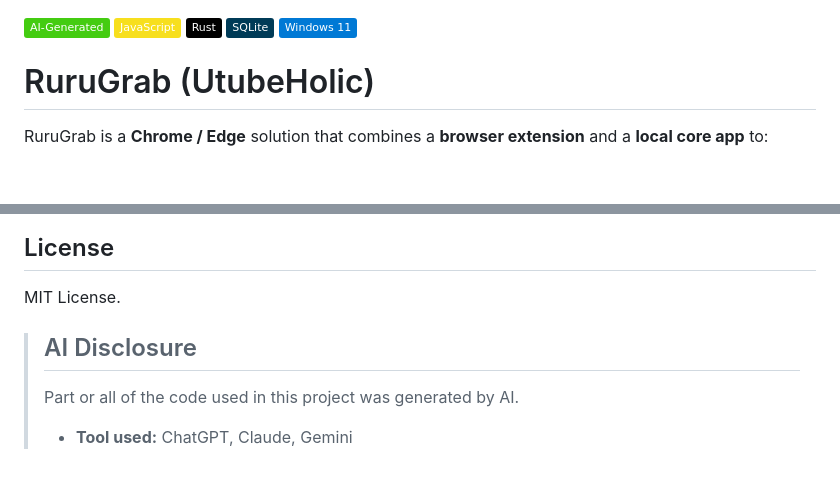
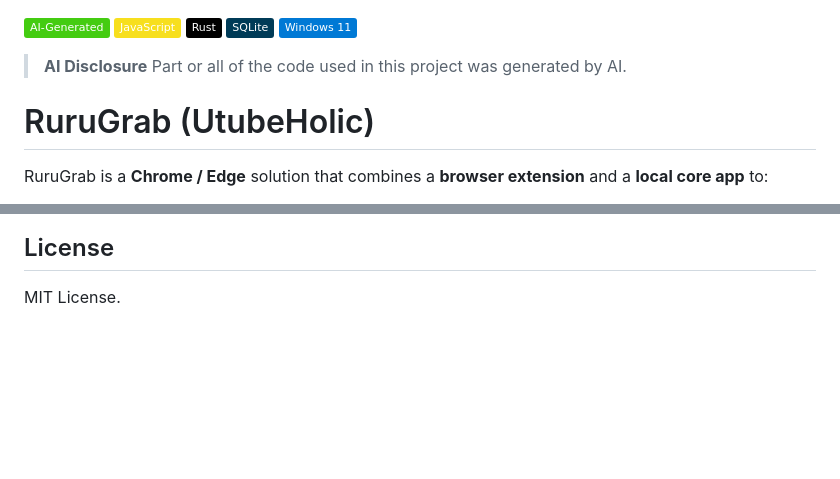
Before and after one commit to iziz/RuruGrab, a Markdown page: README.md, 2 parts joined by grey strips. Rendered like a GitHub page; badges without logos; blank space fills up the shorter version.

Commit message:
Add AI disclosure to README
Added AI disclosure section to README.md.

```diff
--- a/README.md
+++ b/README.md
@@ -1,4 +1,6 @@
 ![AI Generated](https://img.shields.io/badge/AI--Generated-brightgreen) ![JavaScript](https://img.shields.io/badge/JavaScript-F7DF1E?style=flat&logo=javascript&logoColor=black) ![Rust](https://img.shields.io/badge/Rust-000000?style=flat&logo=rust&logoColor=white) ![SQLite](https://img.shields.io/badge/SQLite-003B57?style=flat&logo=sqlite&logoColor=white) ![Windows 11](https://img.shields.io/badge/Windows%2011-%230079d5.svg?style=flat&logo=Windows%2011&logoColor=white)
+> **AI Disclosure**
+> Part or all of the code used in this project was generated by AI.
 
 # RuruGrab (UtubeHolic)
 
@@ -175,8 +176,3 @@ The extension and core app are configured to communicate with localhost endpoint
 
 ## License
 MIT License.
-
-
-> ## AI Disclosure
-> Part or all of the code used in this project was generated by AI.
-> - **Tool used:** ChatGPT, Claude, Gemini
```
Also changed, not shown: other parts of README.md (+0 -1 lines).
